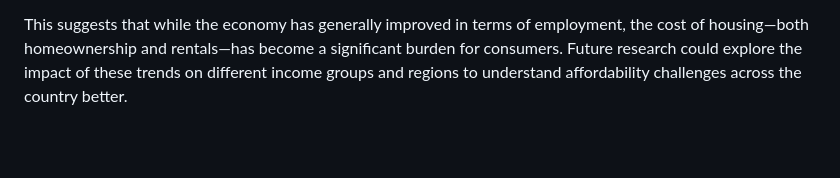
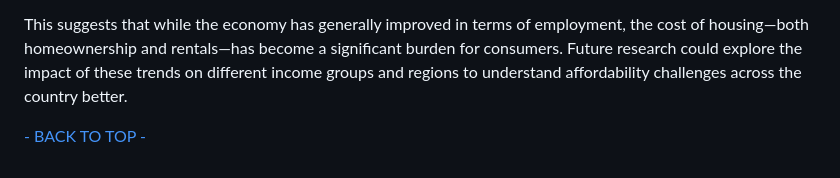
Before and after one commit to elgnol/RealEstate_Project_3, a Markdown page: README.md, the part around one of its changes. Drawn GitHub-style; blank space fills up the shorter version.

```diff
--- a/README.md
+++ b/README.md
@@ -674,3 +674,5 @@ The analysis highlights critical economic trends in the United States over the p
 - Inflation remained persistent but at a lower growth rate than the housing sector, pointing to an affordability issue, particularly in housing.
 
 This suggests that while the economy has generally improved in terms of employment, the cost of housing—both homeownership and rentals—has become a significant burden for consumers. Future research could explore the impact of these trends on different income groups and regions to understand affordability challenges across the country better.
+
+[- BACK TO TOP -](#project-description)
```
Also changed, not shown: other parts of README.md (+4 -4 lines).
